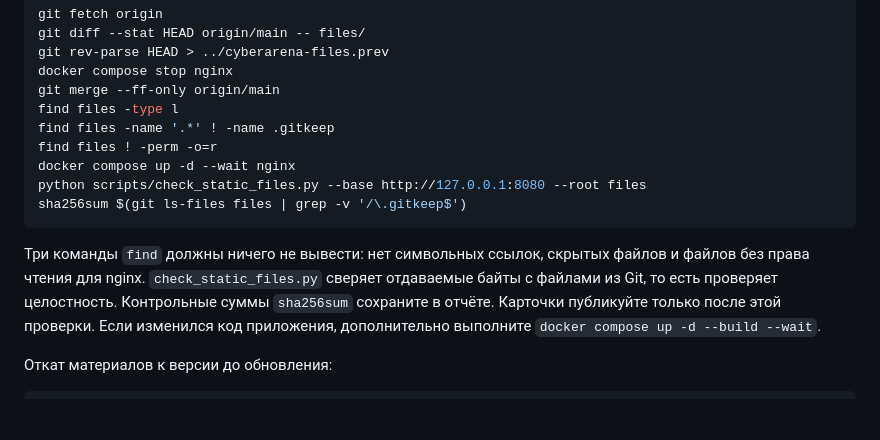
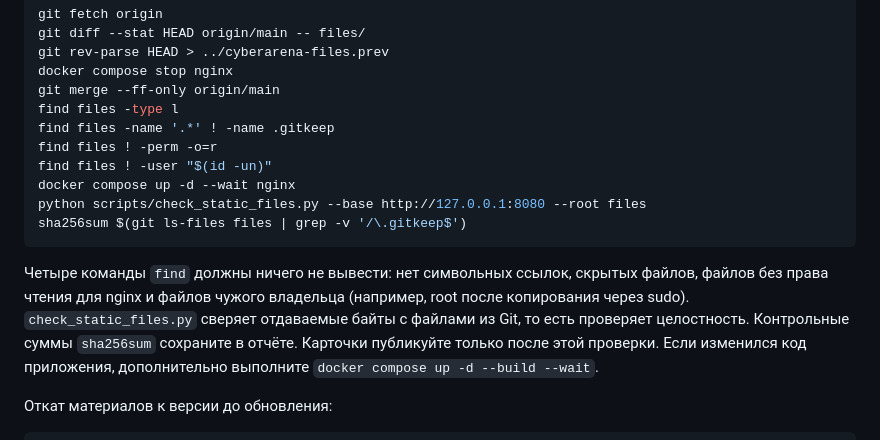
Before and after one commit to rlyfreak/CYBERARENA, a Markdown page: docs/static-files.md, the part around the change. Rendered like a GitHub page; blank space fills up the shorter version.

Commit message:
docs(infra): check material ownership before publishing

````diff
--- a/docs/static-files.md
+++ b/docs/static-files.md
@@ -68,13 +68,15 @@ git merge --ff-only origin/main
 find files -type l
 find files -name '.*' ! -name .gitkeep
 find files ! -perm -o=r
+find files ! -user "$(id -un)"
 docker compose up -d --wait nginx
 python scripts/check_static_files.py --base http://127.0.0.1:8080 --root files
 sha256sum $(git ls-files files | grep -v '/\.gitkeep$')
 ```
 
-Три команды `find` должны ничего не вывести: нет символьных ссылок,
-скрытых файлов и файлов без права чтения для nginx. `check_static_files.py`
+Четыре команды `find` должны ничего не вывести: нет символьных ссылок,
+скрытых файлов, файлов без права чтения для nginx и файлов чужого владельца
+(например, root после копирования через sudo). `check_static_files.py`
 сверяет отдаваемые байты с файлами из Git, то есть проверяет целостность.
 Контрольные суммы `sha256sum` сохраните в отчёте. Карточки публикуйте только
 после этой проверки. Если изменился код приложения, дополнительно выполните
````
